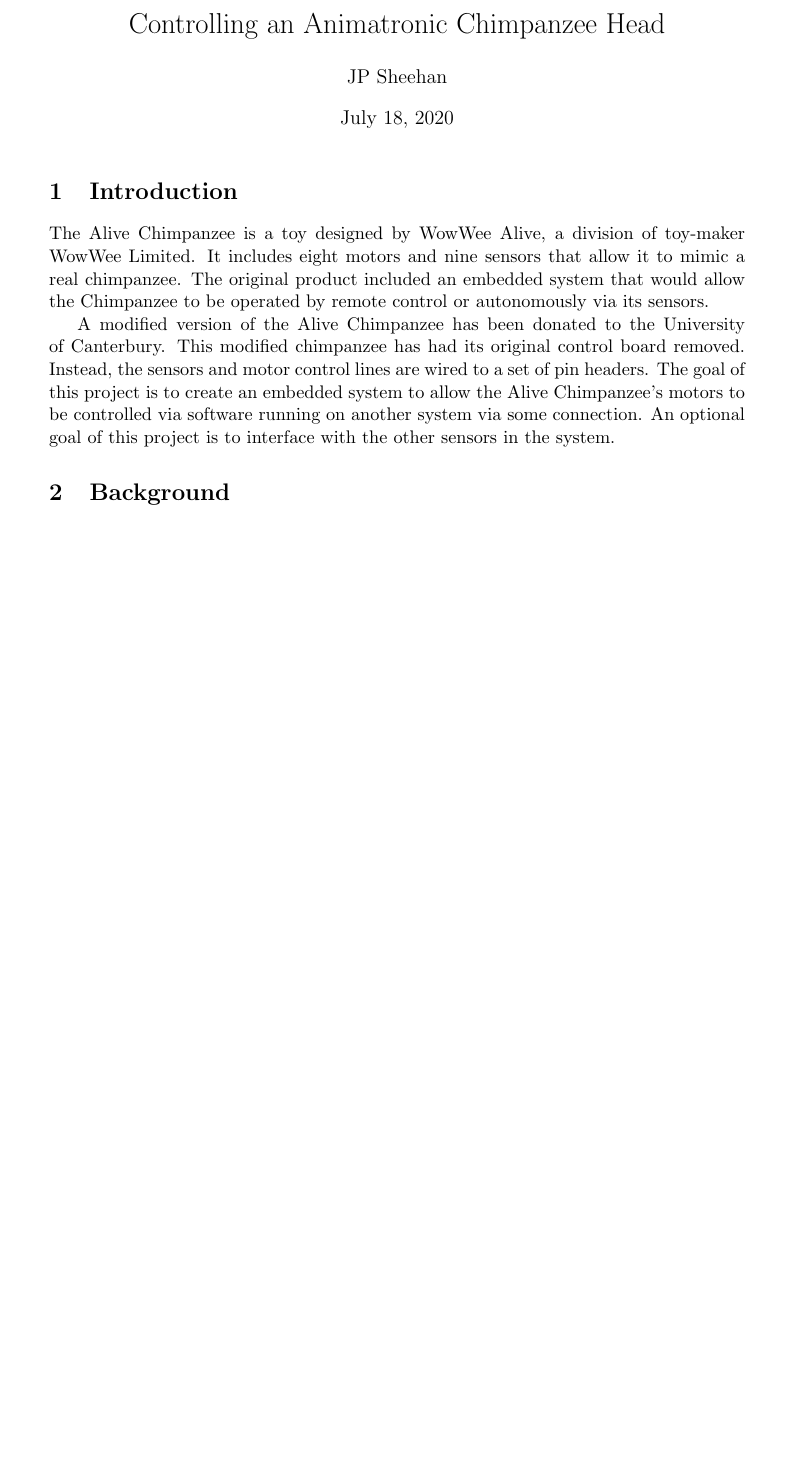
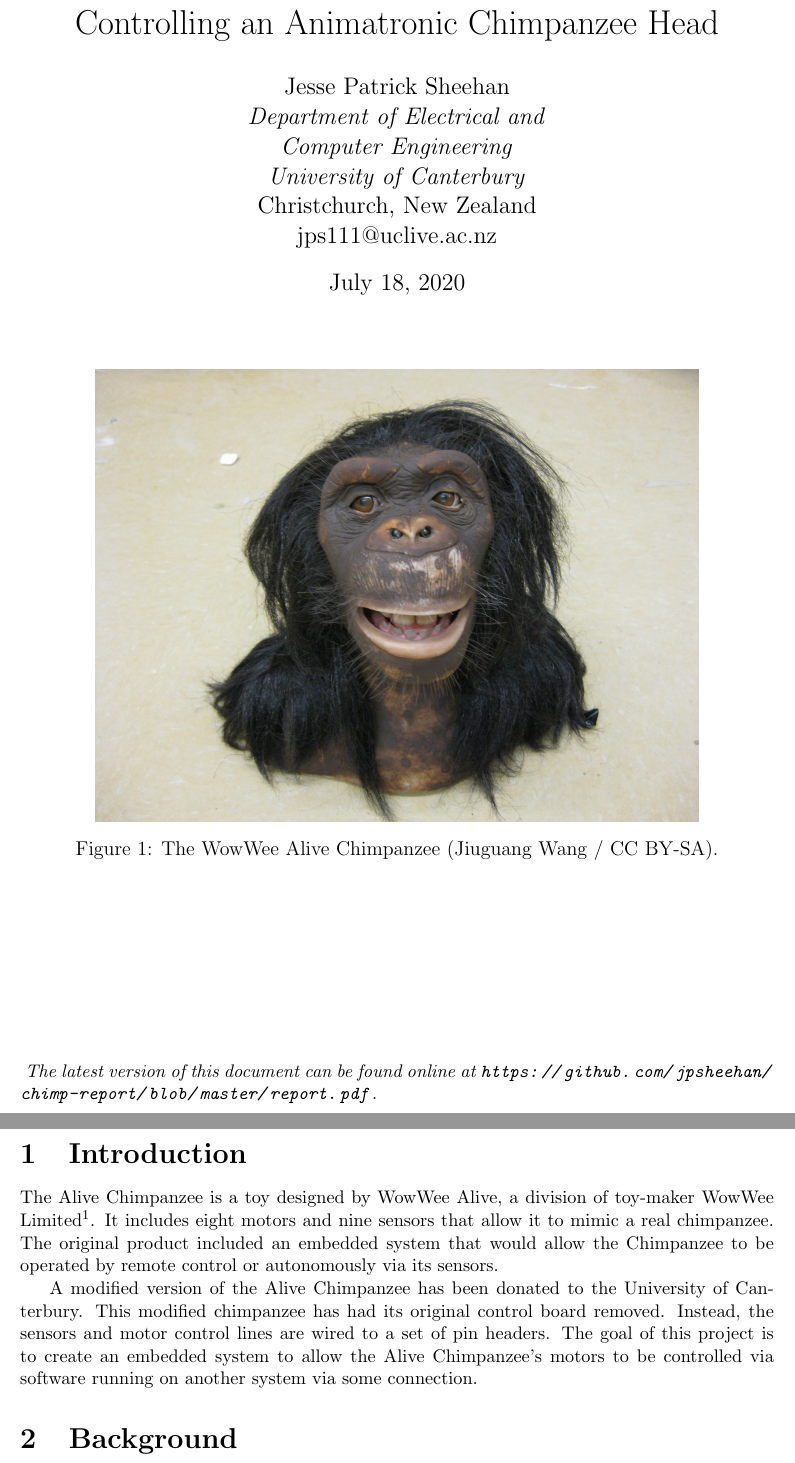
Before and after one commit to jpsheehan/chimp-report, a LaTeX document (report.tex): part of page 1 of 5 before the commit and two parts of pages 1 and 2 of 6 after it, the two joined at a grey line, cut so that both start at the same text, the shorter picture padded with empty space. Compiled offline with pdfLaTeX.

Commit message:
Report is finished.

```diff
--- a/report.tex
+++ b/report.tex
@@ -4,7 +4,7 @@
 % This is a simple template for a LaTeX document using the "article" class.
 % See "book", "report", "letter" for other types of document.
 
-\documentclass[11pt]{article} % use larger type; default would be 10pt
+\documentclass[12pt]{article} % use larger type; default would be 10pt
 
 \usepackage[utf8]{inputenc} % set input encoding (not needed with XeLaTeX)
 
@@ -15,7 +15,7 @@
 %%% PAGE DIMENSIONS
 \usepackage{geometry} % to change the page dimensions
 \geometry{a4paper} % or letterpaper (US) or a5paper or....
-% \geometry{margin=2in} % for example, change the margins to 2 inches all round
+\geometry{margin=1in} % for example, change the margins to 2 inches all round
 % \geometry{landscape} % set up the page for landscape
 %   read geometry.pdf for detailed page layout information
 
@@ -60,26 +61,48 @@
 %%% The "real" document content comes below...
 
 \title{Controlling an Animatronic Chimpanzee Head}
-\author{JP Sheehan}
+\author{
+	Jesse Patrick Sheehan \\
+	\textit{Department of Electrical and} \\
+	\textit{Computer Engineering} \\
+	\textit{University of Canterbury}\\
+	Christchurch, New Zealand \\
+	jps111@uclive.ac.nz
+}
 %\date{} % Activate to display a given date or no date (if empty),
          % otherwise the current date is printed
 
 \begin{document}
 \maketitle
 
+
+\begin{figure}[h]
+	\center
+	\includegraphics[width=0.8\textwidth]{chimp}
+	\caption{The WowWee Alive Chimpanzee (Jiuguang Wang / CC BY-SA).}
+	\label{fig:chimp}
+\end{figure}
+
+\vfill
+
+\noindent \small{\textit{
+The latest version of this document can be found online at \url{https://github.com/jpsheehan/chimp-report/blob/master/report.pdf}.
+}}
+
+\newpage
+
+% https://en.wikipedia.org/wiki/WowWee_Alive_Chimpanzee
+
 \section{Introduction}
 
-The Alive Chimpanzee is a toy designed by WowWee Alive, a division of toy-maker WowWee Limited. %% cite https://en.wikipedia.org/wiki/WowWee_Alive_Chimpanzee
+The Alive Chimpanzee is a toy designed by WowWee Alive, a division of toy-maker WowWee Limited\footnote{\url{https://wowwee.com/}}.
 It includes eight motors and nine sensors that allow it to mimic a real chimpanzee.
 The original product included an embedded system that would allow the Chimpanzee to be operated by remote control or autonomously via its sensors.
-
-%% Include image
 
 A modified version of the Alive Chimpanzee has been donated to the University of Canterbury.
 This modified chimpanzee has had its original control board removed.
 Instead, the sensors and motor control lines are wired to a set of pin headers.
 The goal of this project is to create an embedded system to allow the Alive Chimpanzee's motors to be controlled via software running on another system via some connection.
-An optional goal of this project is to interface with the other sensors in the system.
 
 \section{Background}
 
```
Also changed, not shown: documents/manual.pdf (added), images/arduino.jpg (added), images/chimp.jpg (added), images/gui.png (added), report.tex (31 more changed lines), 3 other files.
